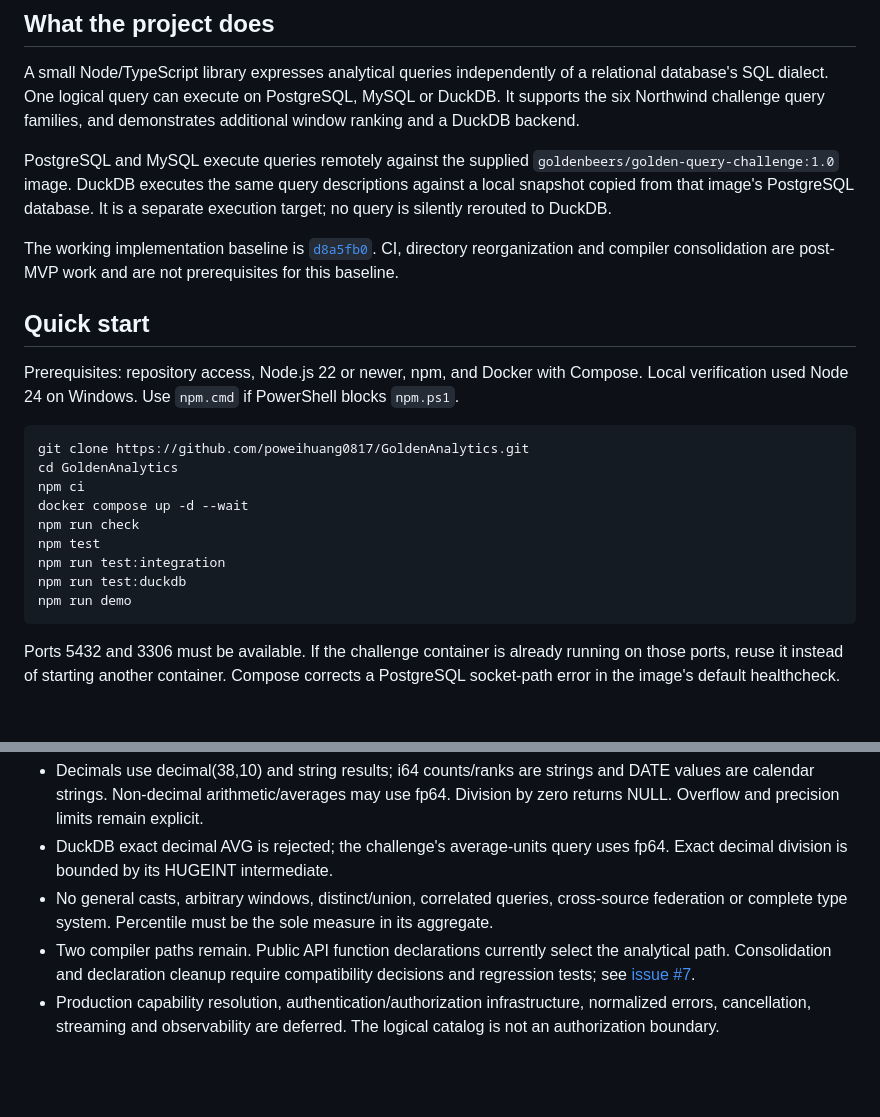
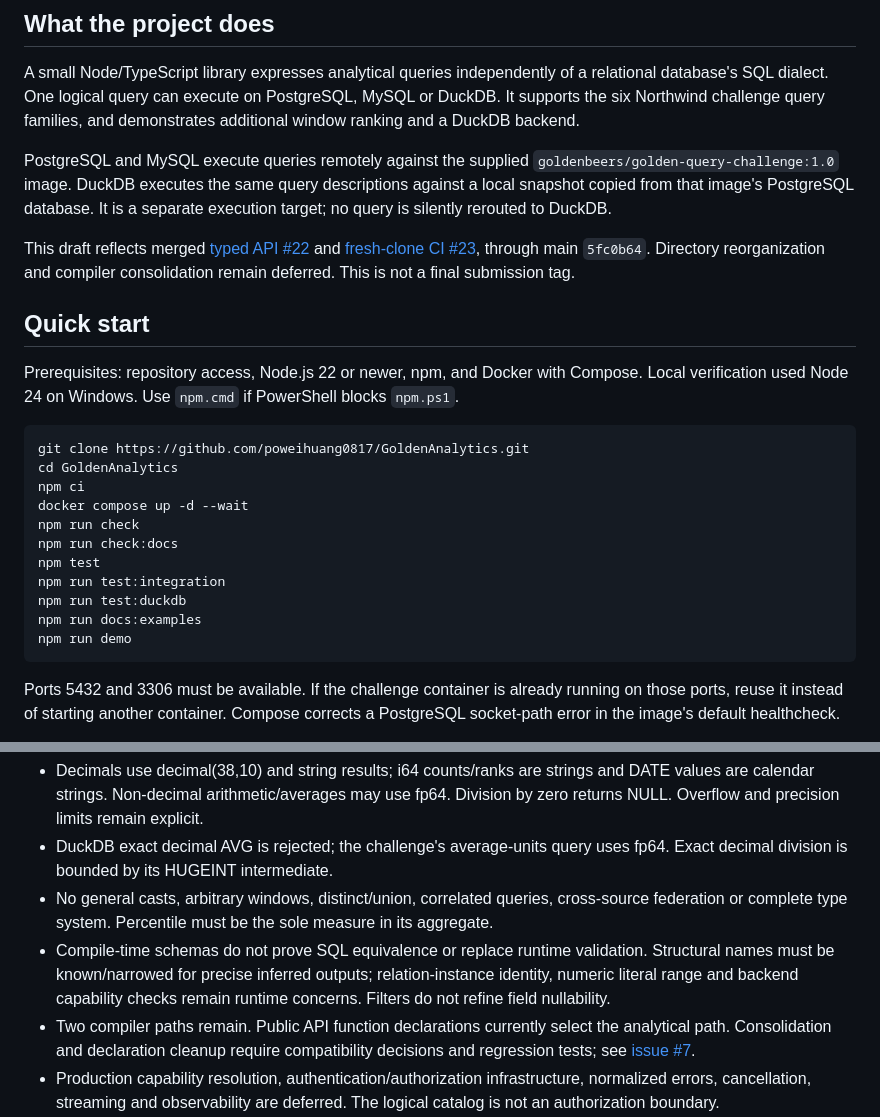
Before and after one commit to poweihuang0817/GoldenAnalyticsChallegne, a Markdown page: README.AI-DRAFT.md, 2 parts joined by grey strips. Drawn GitHub-style; blank space fills up the shorter version.

````diff
--- a/README.AI-DRAFT.md
+++ b/README.AI-DRAFT.md
@@ -9,7 +9,7 @@ A small Node/TypeScript library expresses analytical queries independently of a
 
 PostgreSQL and MySQL execute queries remotely against the supplied `goldenbeers/golden-query-challenge:1.0` image. DuckDB executes the same query descriptions against a local snapshot copied from that image's PostgreSQL database. It is a separate execution target; no query is silently rerouted to DuckDB.
 
-The working implementation baseline is [`d8a5fb0`](https://github.com/poweihuang0817/GoldenAnalytics/commit/d8a5fb024f89e2a15cf3ac5a537cf48f260af7b6). CI, directory reorganization and compiler consolidation are post-MVP work and are not prerequisites for this baseline.
+This draft reflects merged [typed API #22](https://github.com/poweihuang0817/GoldenAnalytics/pull/22) and [fresh-clone CI #23](https://github.com/poweihuang0817/GoldenAnalytics/pull/23), through main `5fc0b64`. Directory reorganization and compiler consolidation remain deferred. This is not a final submission tag.
 
 ## Quick start
 
@@ -21,9 +21,11 @@ cd GoldenAnalytics
 npm ci
 docker compose up -d --wait
 npm run check
+npm run check:docs
 npm test
 npm run test:integration
 npm run test:duckdb
+npm run docs:examples
 npm run demo
 ```
 
@@ -178,6 +184,7 @@ Important limits:
 - Decimals use decimal(38,10) and string results; i64 counts/ranks are strings and DATE values are calendar strings. Non-decimal arithmetic/averages may use fp64. Division by zero returns NULL. Overflow and precision limits remain explicit.
 - DuckDB exact decimal AVG is rejected; the challenge's average-units query uses fp64. Exact decimal division is bounded by its HUGEINT intermediate.
 - No general casts, arbitrary windows, distinct/union, correlated queries, cross-source federation or complete type system. Percentile must be the sole measure in its aggregate.
+- Compile-time schemas do not prove SQL equivalence or replace runtime validation. Structural names must be known/narrowed for precise inferred outputs; relation-instance identity, numeric literal range and backend capability checks remain runtime concerns. Filters do not refine field nullability.
 - Two compiler paths remain. Public API function declarations currently select the analytical path. Consolidation and declaration cleanup require compatibility decisions and regression tests; see [issue #7](https://github.com/poweihuang0817/GoldenAnalytics/issues/7).
 - Production capability resolution, authentication/authorization infrastructure, normalized errors, cancellation, streaming and observability are deferred. The logical catalog is not an authorization boundary.
 
````
Also changed, not shown: other parts of README.AI-DRAFT.md (+40 -33 lines), docs/AI-LOG.md (+7 -0 lines).
